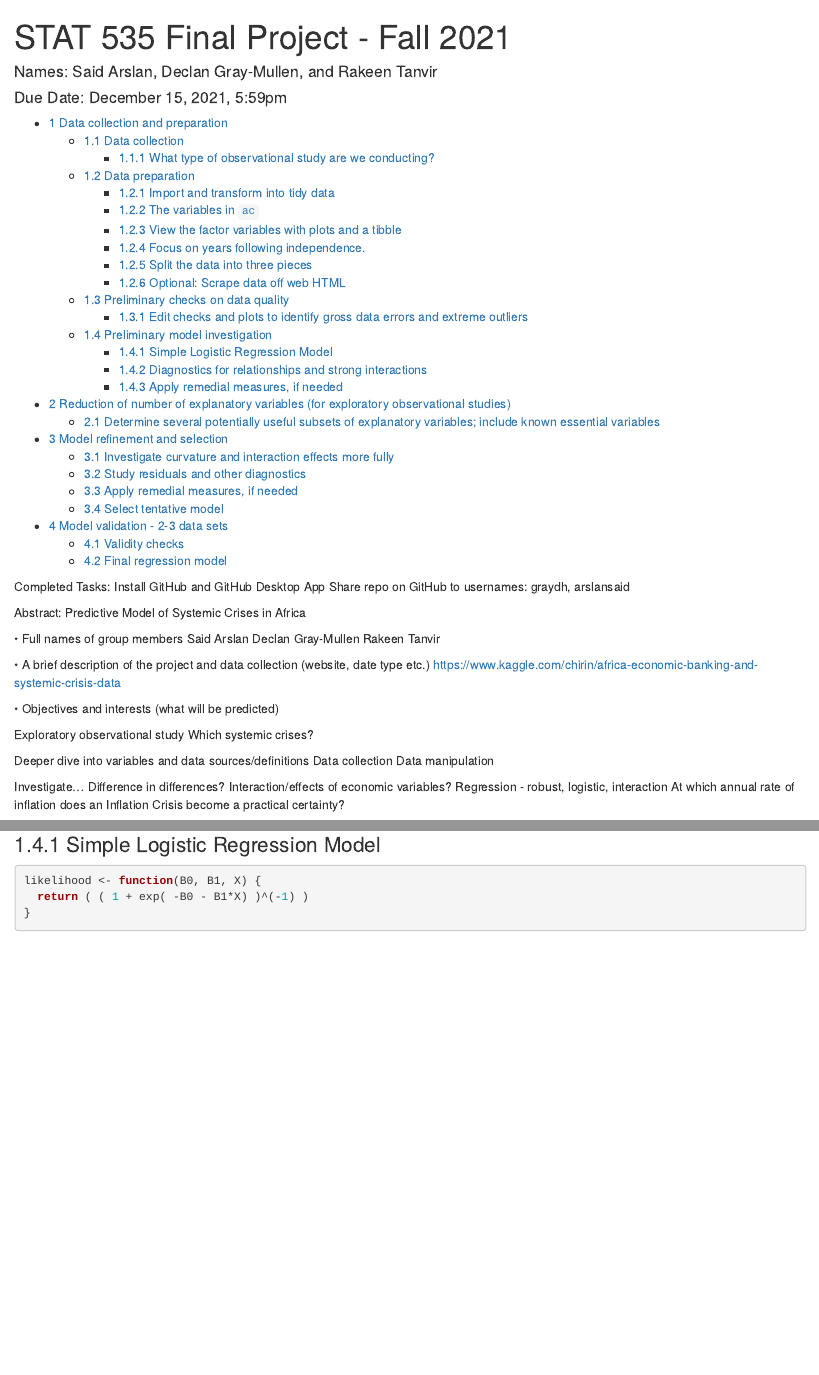
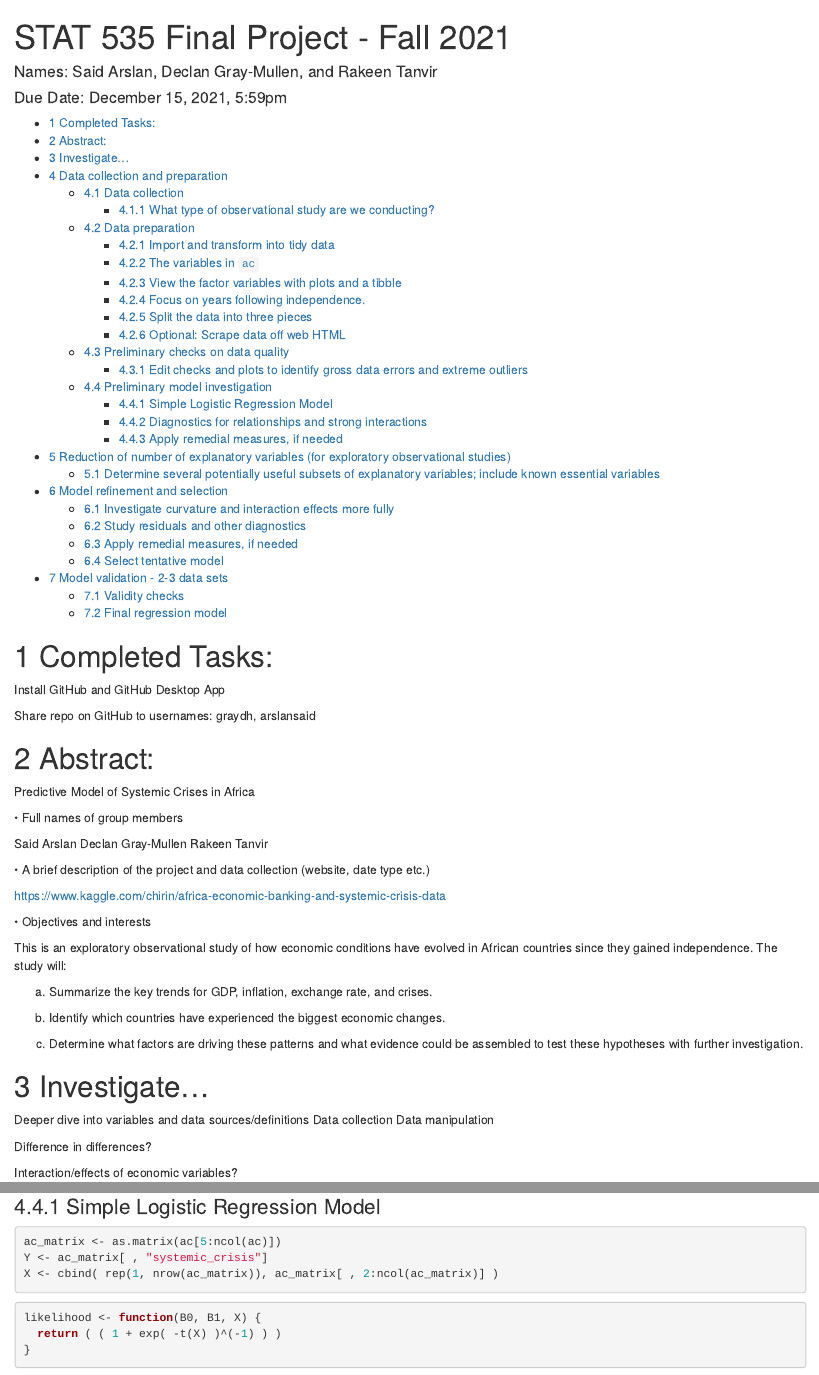
Before and after one commit to rakeentanvir/Drivers-of-Systemic-Crises-in-African-Economies, an R Markdown document (Final.Rmd): the page in a window 1100 px wide, from its top, and a second part further down, joined at a grey line. Rendered offline with R 4.5, knitr and Pandoc, with nearby package versions; code that draws random numbers runs with fixed seeds of ours; some code elsewhere in the file could not run offline.

Commit message:
Added sample econ files to reference. Started transforming logistic regression from simple to multiple.

````diff
--- a/Final.Rmd
+++ b/Final.Rmd
@@ -17,40 +17,54 @@ library(readr)
 library(modelr)
 ```
 
-Completed Tasks:
+# Completed Tasks:
+
 Install GitHub and GitHub Desktop App
+
 Share repo on GitHub to usernames: graydh, arslansaid
 
-Abstract:
+# Abstract:
+
 Predictive Model of Systemic Crises in Africa
 
 • Full names of group members
+
 Said Arslan
 Declan Gray-Mullen
 Rakeen Tanvir
 
 • A brief description of the project and data collection (website, date type etc.)
+
 https://www.kaggle.com/chirin/africa-economic-banking-and-systemic-crisis-data
 
 
-• Objectives and interests (what will be predicted)
+• Objectives and interests
 
-Exploratory observational study
-Which  systemic crises?
+This is an exploratory observational study of how economic conditions have evolved in African countries since they gained independence. The study will:
+
+(a) Summarize the key trends for GDP, inflation, exchange rate, and crises.
+
+(b) Identify which countries have experienced the biggest economic changes.
+
+(c) Determine what factors are driving these patterns and what evidence could be assembled to test these hypotheses with further investigation.
 
 
+# Investigate...
 
 Deeper dive into variables and data sources/definitions
   Data collection
   Data manipulation
 
-Investigate...
 Difference in differences?
+
 Interaction/effects of economic variables?
+
 Regression - robust, logistic, interaction
+
 At which annual rate of inflation does an Inflation Crisis become a practical certainty?
 
 • Class material to be used for the analysis
+
 RMarkdown
 Data Types - lists, data frames, tibbles
 Flow Control - if, else, while, repeat
@@ -289,8 +308,16 @@ latitude, longitude, almanac/climate
 ### Simple Logistic Regression Model
 
 ```{r}
+ac_matrix <- as.matrix(ac[5:ncol(ac)])
+Y <- ac_matrix[ , "systemic_crisis"]
+X <- cbind( rep(1, nrow(ac_matrix)), ac_matrix[ , 2:ncol(ac_matrix)] )
+
+```
+
+
+```{r}
 likelihood <- function(B0, B1, X) {
-  return ( ( 1 + exp( -B0 - B1*X) )^(-1) )
+  return ( ( 1 + exp( -t(X) )^(-1) ) )
 }
 ```
 
````
Also changed, not shown: reference/Sample Econ Analysis/task_overview.pdf (added), Final.Rmd (13 more changed lines), 2 other files.
